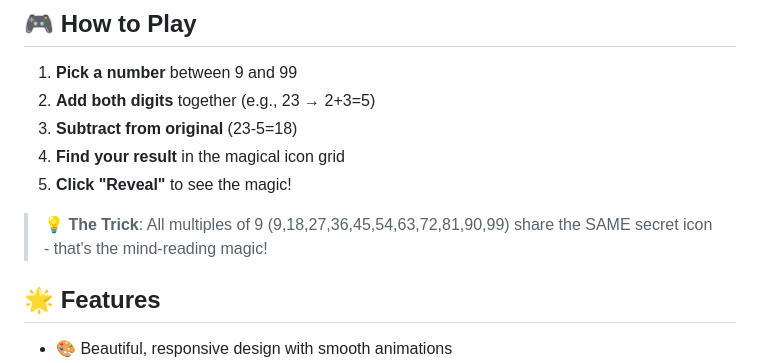
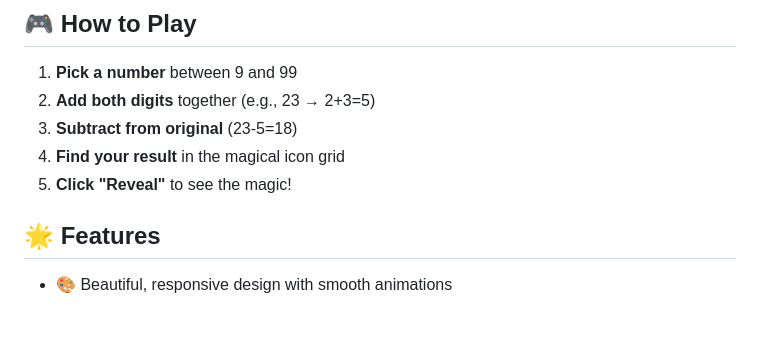
Before and after one commit to r0nY-0017/Mind_Reader, a Markdown page: README.md, the part around the change. GitHub-like rendering; blank space fills up the shorter version.

```diff
--- a/README.md
+++ b/README.md
@@ -13,7 +13,7 @@ A magical mind-reading game where your thoughts mysteriously choose icons! ✨
 4. **Find your result** in the magical icon grid
 5. **Click "Reveal"** to see the magic!
 
-> 💡 **The Trick**: All multiples of 9 (9,18,27,36,45,54,63,72,81,90,99) share the SAME secret icon - that's the mind-reading magic!
+
 
 ## 🌟 Features
 
```
